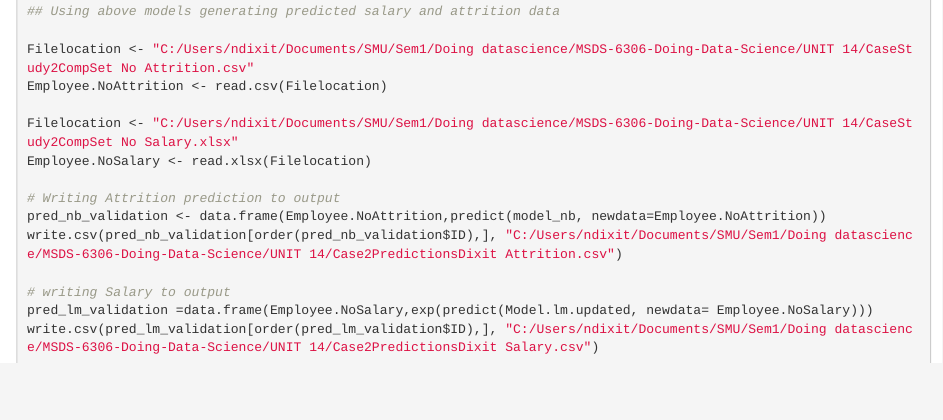
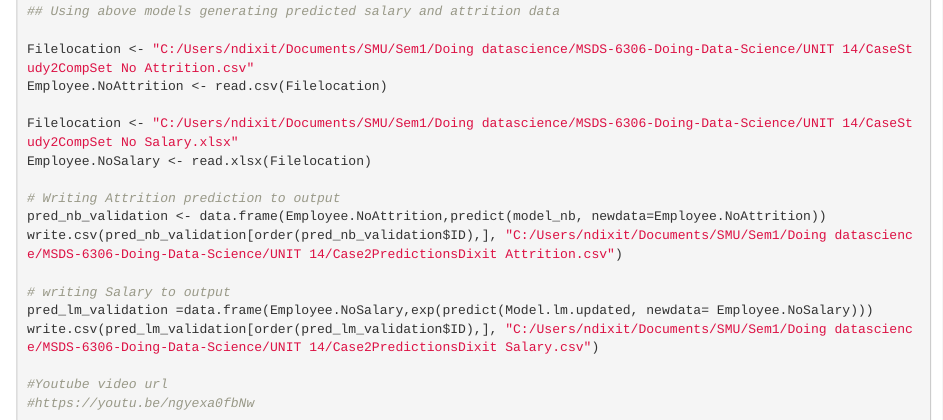
Before and after one commit to nehadixit25/CaseStudy2DDS, an R Markdown document (CaseStudy2_DDS.Rmd): the page in a window 1100 px wide, from 9360 px down. Rendered offline with R 4.5, knitr and Pandoc, with nearby package versions; the code chunks are not run, so their results and figures are left out.

Commit message:
Update CaseStudy2_DDS.Rmd

```diff
--- a/CaseStudy2_DDS.Rmd
+++ b/CaseStudy2_DDS.Rmd
@@ -406,3 +406,6 @@ write.csv(pred_nb_validation[order(pred_nb_validation$ID),], "C:/Users/ndixit/Do
 # writing Salary to output
 pred_lm_validation =data.frame(Employee.NoSalary,exp(predict(Model.lm.updated, newdata= Employee.NoSalary)))
 write.csv(pred_lm_validation[order(pred_lm_validation$ID),], "C:/Users/ndixit/Documents/SMU/Sem1/Doing datascience/MSDS-6306-Doing-Data-Science/UNIT 14/Case2PredictionsDixit Salary.csv")
+
+#Youtube video url
+#https://youtu.be/ngyexa0fbNw
```
